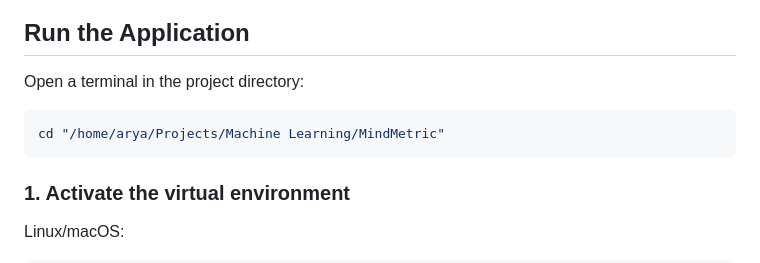
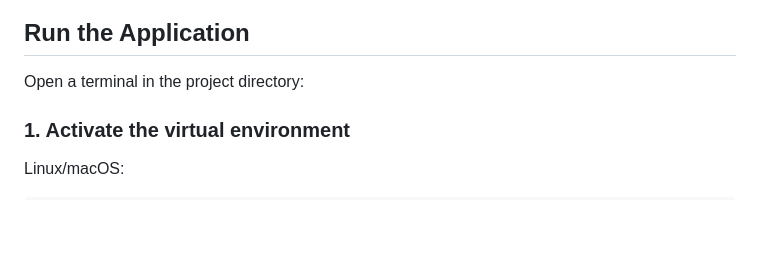
Before and after one commit to arya1411/Mind-Metric, a Markdown page: README.md, the part around the change. Drawn GitHub-style; blank space fills up the shorter version.

Commit message:
Update README to simplify run
Removed specific directory navigation instructions.

````diff
--- a/README.md
+++ b/README.md
@@ -55,10 +55,6 @@ The included virtual environment is named `.venv`. You can use it, or create a n
 ## Run the Application
 
 Open a terminal in the project directory:
-
-```bash
-cd "/home/arya/Projects/Machine Learning/MindMetric"
-```
 
 ### 1. Activate the virtual environment
 
````
